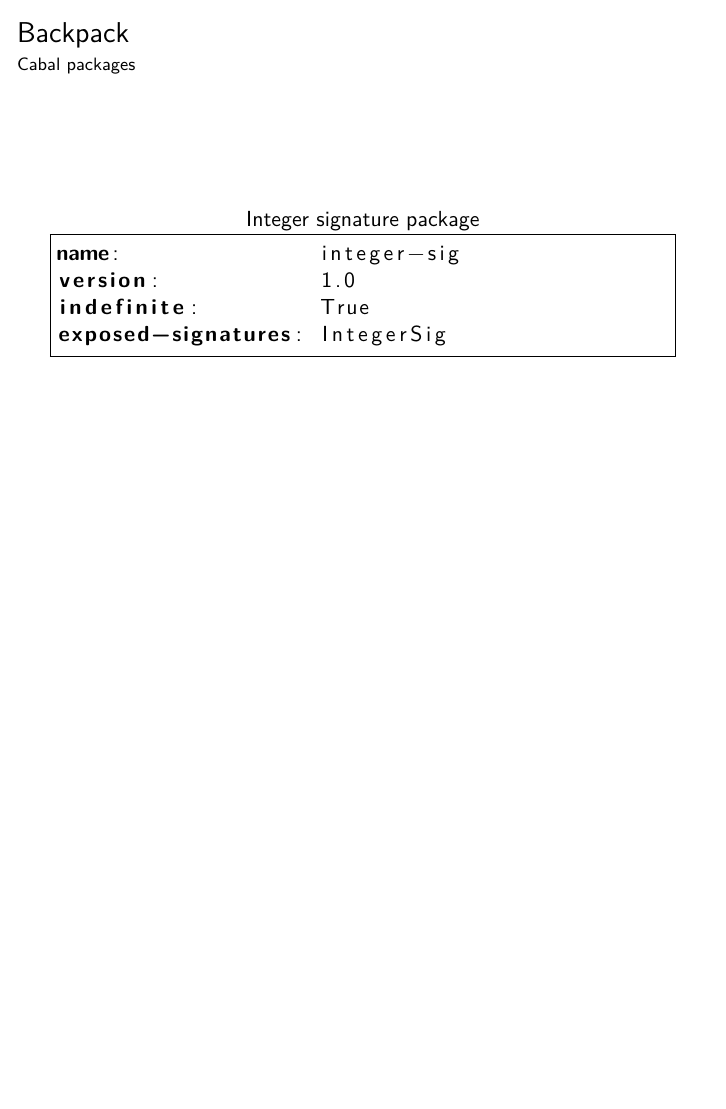
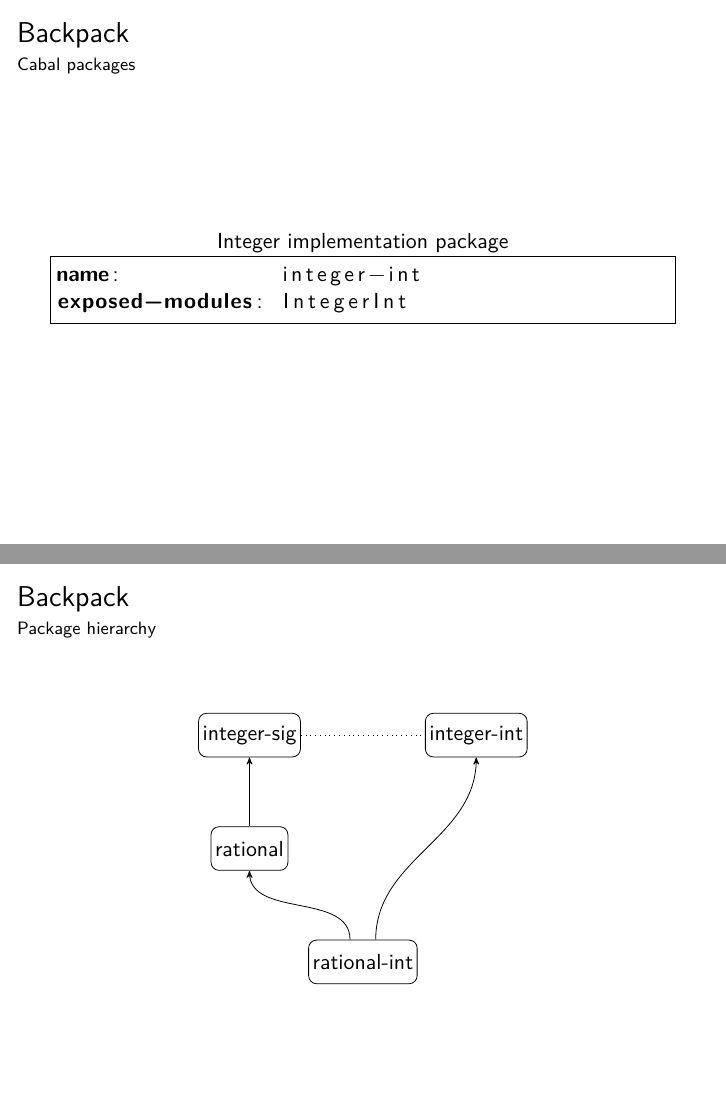
Before and after one commit to mmakowski/backpack-talk, LaTeX slides (slides.tex): page 15 of 20 before the commit and pages 15 and 19 of 22 after it, the two joined at a grey line, the shorter picture padded with empty space. Compiled offline with pdfLaTeX.

Commit message:
hierarchy diagram

```diff
--- a/slides.tex
+++ b/slides.tex
@@ -6,6 +6,8 @@
 \usepackage{textcomp}
 \usepackage{listings}
 \usepackage{lmodern}
+\usepackage{pgf}
+\usepackage{tikz}
 
 \usecolortheme{dove}
 \setbeamertemplate{navigation symbols}{}
@@ -204,19 +217,19 @@ add (R n1 d1) (R n2 d2) =
 
 % -------------------------------------------
 \begin{frame}[fragile]{Backpack}{Cabal packages}
+\begin{lstlisting}[language=Cabal,title=Integer implementation package]
+name:            integer-int
+exposed-modules: IntegerInt
+\end{lstlisting}
+\end{frame}
+
+% -------------------------------------------
+\begin{frame}[fragile]{Backpack}{Cabal packages}
 \begin{lstlisting}[language=Cabal,title=Integer signature package]
 name:               integer-sig
 version:            1.0
 indefinite:         True
 exposed-signatures: IntegerSig
-\end{lstlisting}
-\end{frame}
-
-% -------------------------------------------
-\begin{frame}[fragile]{Backpack}{Cabal packages}
-\begin{lstlisting}[language=Cabal,title=Integer implementation package]
-name:            integer-int
-exposed-modules: IntegerInt
 \end{lstlisting}
 \end{frame}
 
@@ -242,6 +255,22 @@ reexported-modules: Rational as RationalInt
 \end{frame}
 
 % -------------------------------------------
+\begin{frame}{Backpack}{Package hierarchy}
+\makebox[\textwidth][c]{
+\begin{tikzpicture}[->,>=stealth']
+\node[state](integersig){integer-sig};
+\node[state,right of=integersig,node distance=4cm](integerint){integer-int};
+\node[state,below of=integersig,node distance=2cm](rational){rational};
+\node[state,below of=rational,node distance=2cm,xshift=2cm](rationalint){rational-int};
+\path (rationalint.120) edge[out=90,in=-90] (rational)
+      (rationalint.60) edge[out=90,in=-90] (integerint)
+      (rational) edge (integersig);
+\draw[dotted,-] (integersig) -- (integerint);
+\end{tikzpicture}
+}
+\end{frame}
+
+% -------------------------------------------
 \begin{frame}[fragile]{Instantiation Semantics}
 \begin{lstlisting}[language=ML]
 functor RationalFunD(I: INTEGER) =
```
Also changed, not shown: speaker-notes.md (+2 -12 lines), slides.pdf, slides.tex (16 more changed lines).
